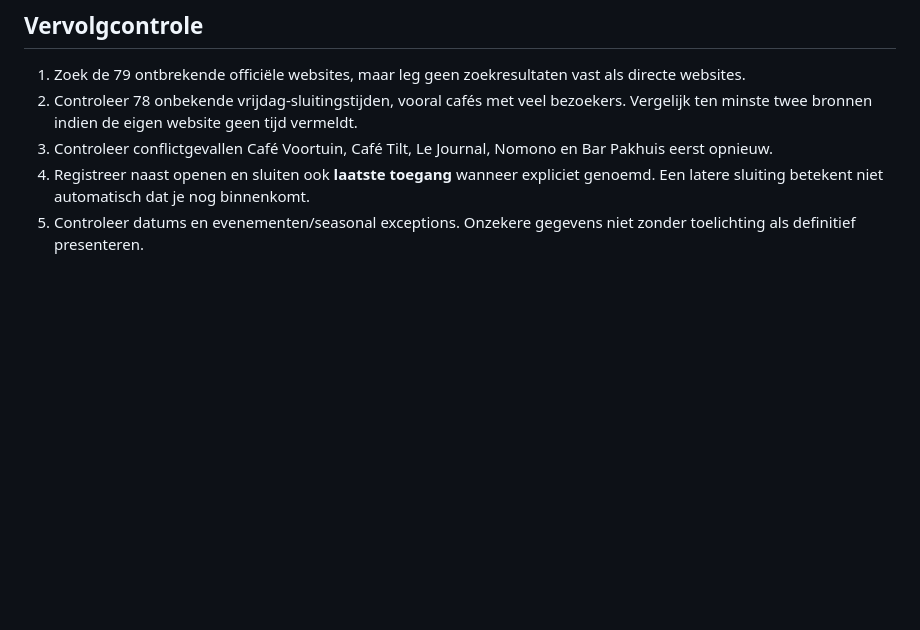
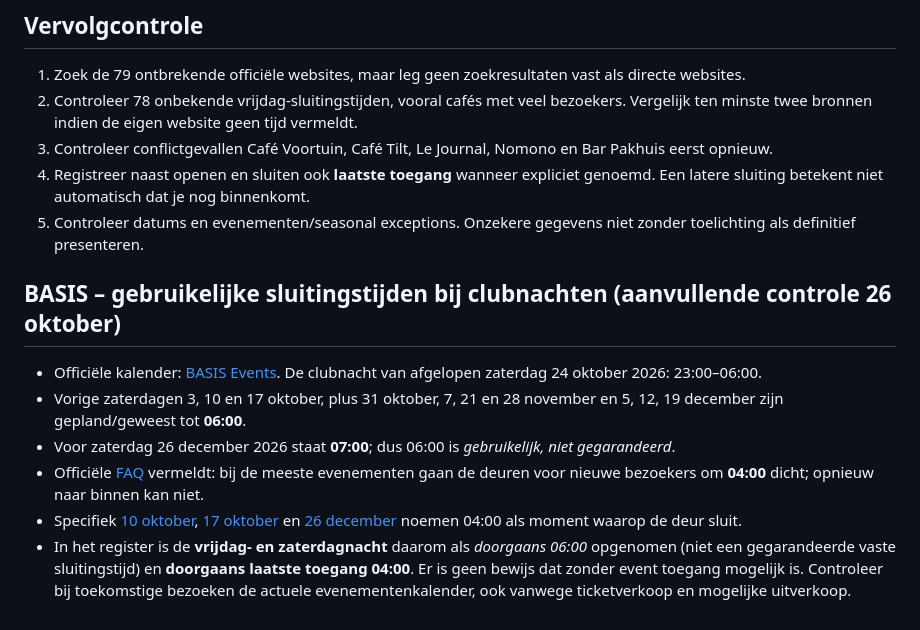
Before and after one commit to paltenburg/nogergensnaarbinnen, a Markdown page: data/research-notes-2026-10-26.md, the part around the change. GitHub-like rendering; blank space fills up the shorter version.

Commit message:
Document BASIS Saturday nightlife end-time pattern and 04:00 admission cutoff with sources

```diff
--- a/data/research-notes-2026-10-26.md
+++ b/data/research-notes-2026-10-26.md
@@ -35,3 +35,12 @@ De data is een onderzoeksregister, geen garantie van actuele opening of van toeg
 3. Controleer conflictgevallen Café Voortuin, Café Tilt, Le Journal, Nomono en Bar Pakhuis eerst opnieuw.
 4. Registreer naast openen en sluiten ook **laatste toegang** wanneer expliciet genoemd. Een latere sluiting betekent niet automatisch dat je nog binnenkomt.
 5. Controleer datums en evenementen/seasonal exceptions. Onzekere gegevens niet zonder toelichting als definitief presenteren.
+
+## BASIS – gebruikelijke sluitingstijden bij clubnachten (aanvullende controle 26 oktober)
+
+- Officiële kalender: [BASIS Events](https://clubbasis.nl/events/). De clubnacht van afgelopen zaterdag 24 oktober 2026: 23:00–06:00.
+- Vorige zaterdagen 3, 10 en 17 oktober, plus 31 oktober, 7, 21 en 28 november en 5, 12, 19 december zijn gepland/geweest tot **06:00**.
+- Voor zaterdag 26 december 2026 staat **07:00**; dus 06:00 is *gebruikelijk, niet gegarandeerd*.
+- Officiële [FAQ](https://clubbasis.nl/faq/) vermeldt: bij de meeste evenementen gaan de deuren voor nieuwe bezoekers om **04:00** dicht; opnieuw naar binnen kan niet.
+- Specifiek [10 oktober](https://clubbasis.nl/event/basis-vinyl-special-36framez-line-o-b2b-roboith-narciss-extended-set/), [17 oktober](https://clubbasis.nl/event/basis-rebekah-all-night-long-7/) en [26 december](https://clubbasis.nl/event/basis-gweldbatun-all-night-long/) noemen 04:00 als moment waarop de deur sluit.
+- In het register is de **vrijdag- en zaterdagnacht** daarom als *doorgaans 06:00* opgenomen (niet een gegarandeerde vaste sluitingstijd) en **doorgaans laatste toegang 04:00**. Er is geen bewijs dat zonder event toegang mogelijk is. Controleer bij toekomstige bezoeken de actuele evenementenkalender, ook vanwege ticketverkoop en mogelijke uitverkoop.
```
